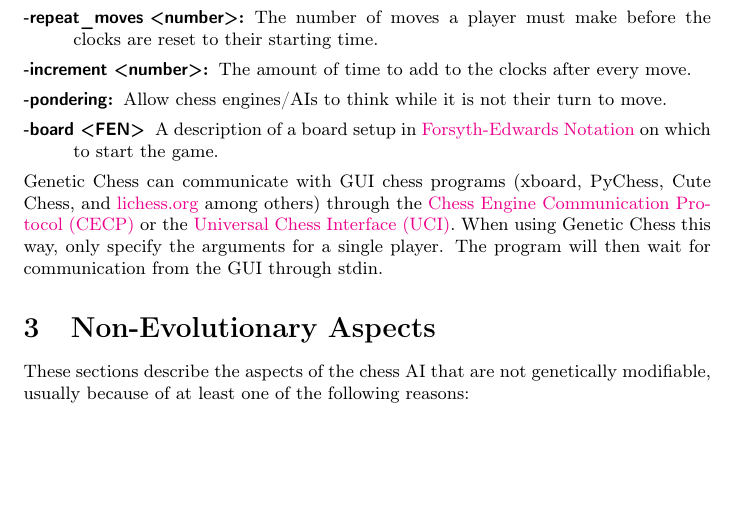
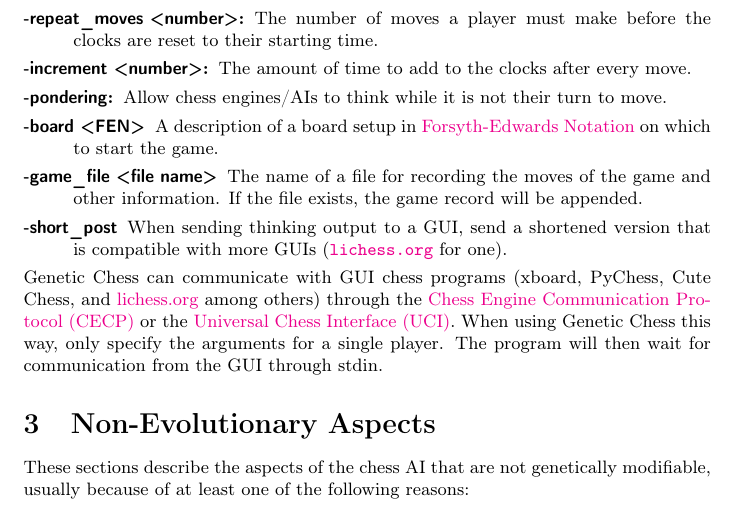
Before and after one commit to MarkZH/Genetic_Chess, a LaTeX paper (doc/reference.tex): part of page 4 of 24, cut so that both start at the same text, the shorter picture padded with empty space. Compiled offline with pdfLaTeX.

Commit message:
Update command line documentation

```diff
--- a/doc/reference.tex
+++ b/doc/reference.tex
@@ -78,6 +78,8 @@ Other game options that can be added:
 	\item[\code{-increment <number>}:] The amount of time to add to the clocks after every move.
 	\item[\code{-pondering}:] Allow chess engines/AIs to think while it is not their turn to move.
 	\item[\code{-board <FEN>}] A description of a board setup in \href{https://en.wikipedia.org/wiki/Forsyth\%E2\%80\%93Edwards_Notation}{Forsyth-Edwards Notation} on which to start the game.
+	\item[\code{-game\_file <file name>}] The name of a file for recording the moves of the game and other information. If the file exists, the game record will be appended.
+	\item[\code{-short\_post}] When sending thinking output to a GUI, send a shortened version that is compatible with more GUIs (\url{lichess.org} for one).
 \end{description}
 Genetic Chess can communicate with GUI chess programs (xboard, PyChess, Cute Chess, and \href{https://lichess.org}{lichess.org} among others) through the \href{https://www.gnu.org/software/xboard/engine-intf.html}{Chess Engine Communication Protocol (CECP)} or the \href{http://wbec-ridderkerk.nl/html/UCIProtocol.html}{Universal Chess Interface (UCI)}. When using Genetic Chess this way, only specify the arguments for a single player. The program will then wait for communication from the GUI through stdin.
 
```
